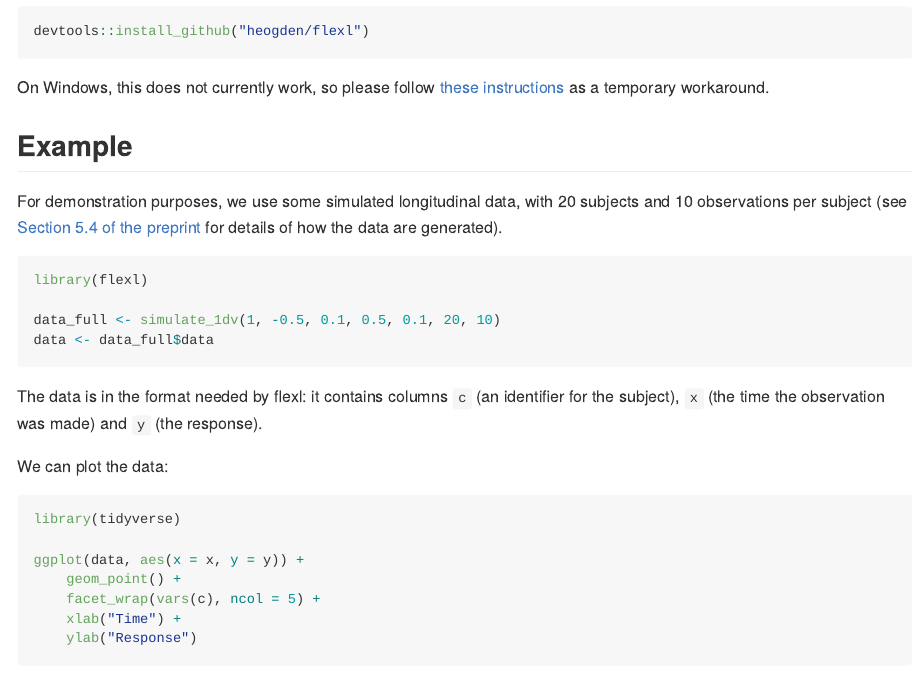
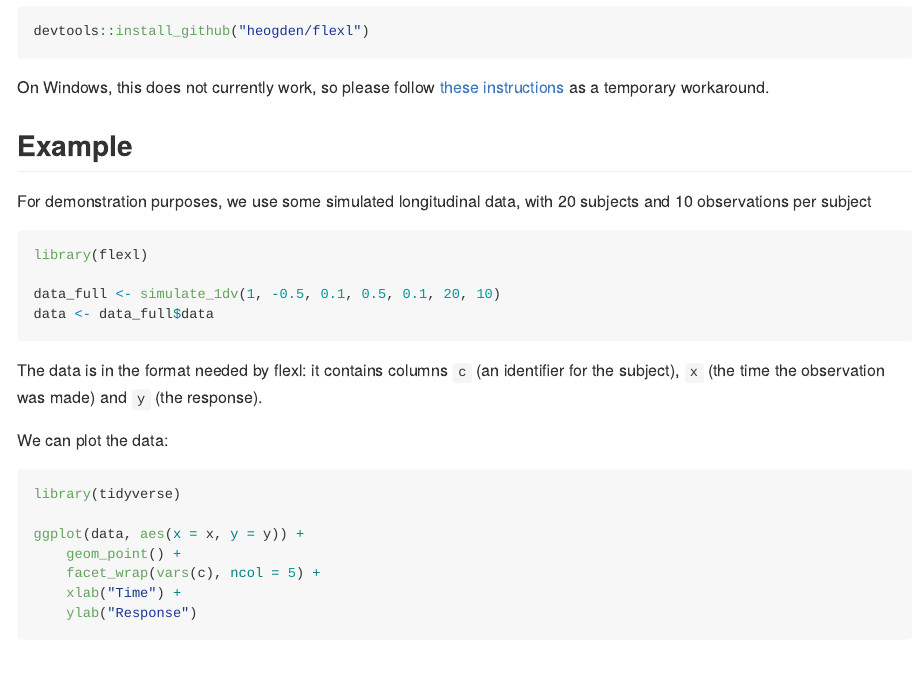
Before and after one commit to heogden/flexl, an R Markdown document (README.Rmd): the page in a window 1100 px wide, from 470 px down. The pictures show the output file README.md that the author committed with the source, drawn offline in the style of GitHub.

Commit message:
remove reference to previous version of preprint

````diff
--- a/README.Rmd
+++ b/README.Rmd
@@ -51,8 +51,6 @@ as a temporary workaround.
 For demonstration purposes, we use some
 simulated longitudinal data, with 20 subjects
 and 10 observations per subject
-(see [Section 5.4 of the preprint](https://arxiv.org/pdf/2401.11827.pdf#subsection.5.4)
-for details of how the data are generated).
 
 ```{r, message = FALSE}
 library(flexl)
````
Also changed, not shown: README.md.
